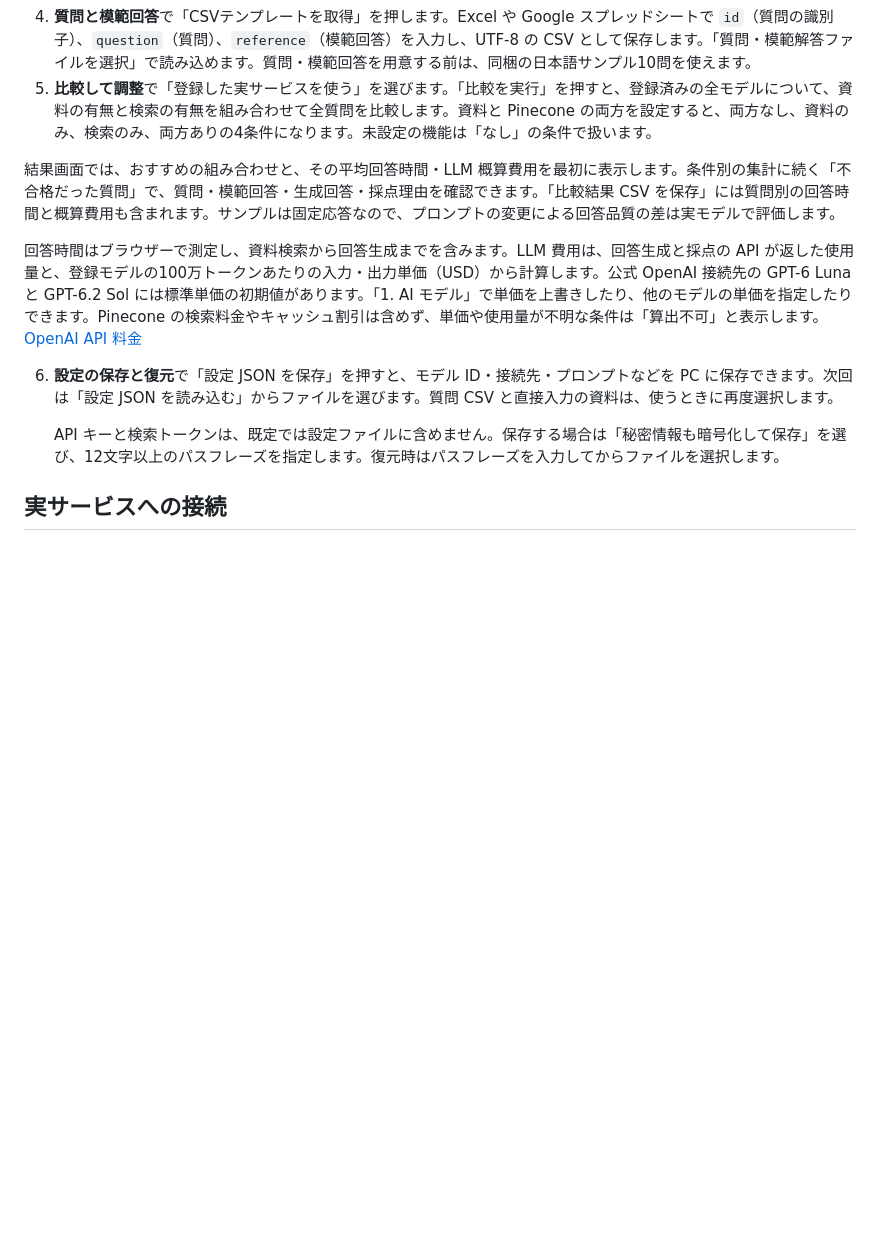
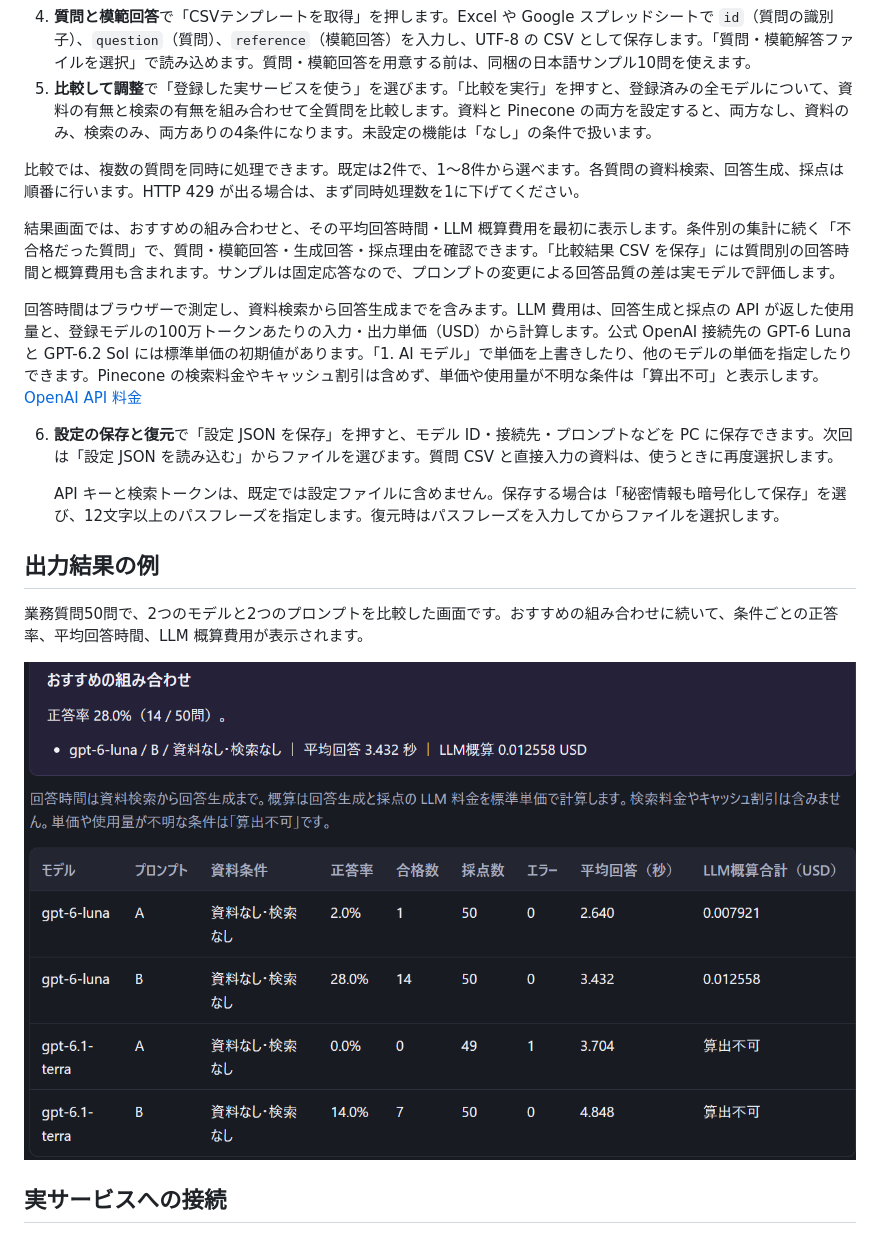
Before and after one commit to ahirose/llm-qa-eval, a Markdown page: README.md, the part around the change. GitHub-like rendering; pictures changed too: assets/comparison-results.png (added); blank space fills up the shorter version.

Commit message:
Document comparison results and enable parallel evaluation

```diff
--- a/README.md
+++ b/README.md
@@ -22,6 +22,8 @@
 4. **質問と模範回答**で「CSVテンプレートを取得」を押します。Excel や Google スプレッドシートで `id`（質問の識別子）、`question`（質問）、`reference`（模範回答）を入力し、UTF-8 の CSV として保存します。「質問・模範解答ファイルを選択」で読み込めます。質問・模範回答を用意する前は、同梱の日本語サンプル10問を使えます。
 5. **比較して調整**で「登録した実サービスを使う」を選びます。「比較を実行」を押すと、登録済みの全モデルについて、資料の有無と検索の有無を組み合わせて全質問を比較します。資料と Pinecone の両方を設定すると、両方なし、資料のみ、検索のみ、両方ありの4条件になります。未設定の機能は「なし」の条件で扱います。
 
+比較では、複数の質問を同時に処理できます。既定は2件で、1〜8件から選べます。各質問の資料検索、回答生成、採点は順番に行います。HTTP 429 が出る場合は、まず同時処理数を1に下げてください。
+
 結果画面では、おすすめの組み合わせと、その平均回答時間・LLM 概算費用を最初に表示します。条件別の集計に続く「不合格だった質問」で、質問・模範回答・生成回答・採点理由を確認できます。「比較結果 CSV を保存」には質問別の回答時間と概算費用も含まれます。サンプルは固定応答なので、プロンプトの変更による回答品質の差は実モデルで評価します。
 
 回答時間はブラウザーで測定し、資料検索から回答生成までを含みます。LLM 費用は、回答生成と採点の API が返した使用量と、登録モデルの100万トークンあたりの入力・出力単価（USD）から計算します。公式 OpenAI 接続先の GPT-6 Luna と GPT-6.2 Sol には標準単価の初期値があります。「1. AI モデル」で単価を上書きしたり、他のモデルの単価を指定したりできます。Pinecone の検索料金やキャッシュ割引は含めず、単価や使用量が不明な条件は「算出不可」と表示します。 [OpenAI API 料金](https://developers.openai.com/api/docs/pricing)
@@ -29,6 +31,12 @@
 6. **設定の保存と復元**で「設定 JSON を保存」を押すと、モデル ID・接続先・プロンプトなどを PC に保存できます。次回は「設定 JSON を読み込む」からファイルを選びます。質問 CSV と直接入力の資料は、使うときに再度選択します。
 
    API キーと検索トークンは、既定では設定ファイルに含めません。保存する場合は「秘密情報も暗号化して保存」を選び、12文字以上のパスフレーズを指定します。復元時はパスフレーズを入力してからファイルを選択します。
+
+## 出力結果の例
+
+業務質問50問で、2つのモデルと2つのプロンプトを比較した画面です。おすすめの組み合わせに続いて、条件ごとの正答率、平均回答時間、LLM 概算費用が表示されます。
+
+![業務質問50問の比較結果。おすすめの組み合わせは GPT-6 Luna とプロンプトBで、正答率は28.0%（14問／50問）](assets/comparison-results.png)
 
 ## 実サービスへの接続
 
```
Also changed, not shown: 1 other file.
